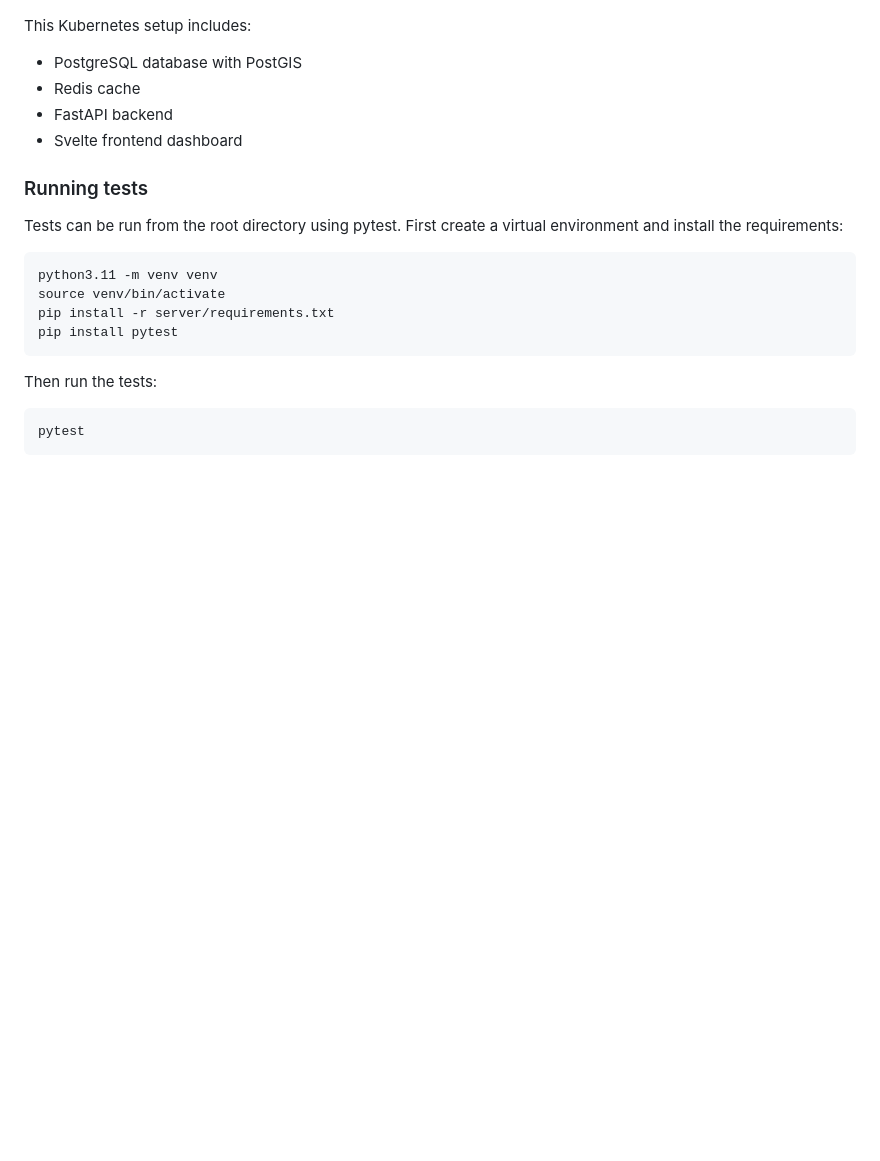
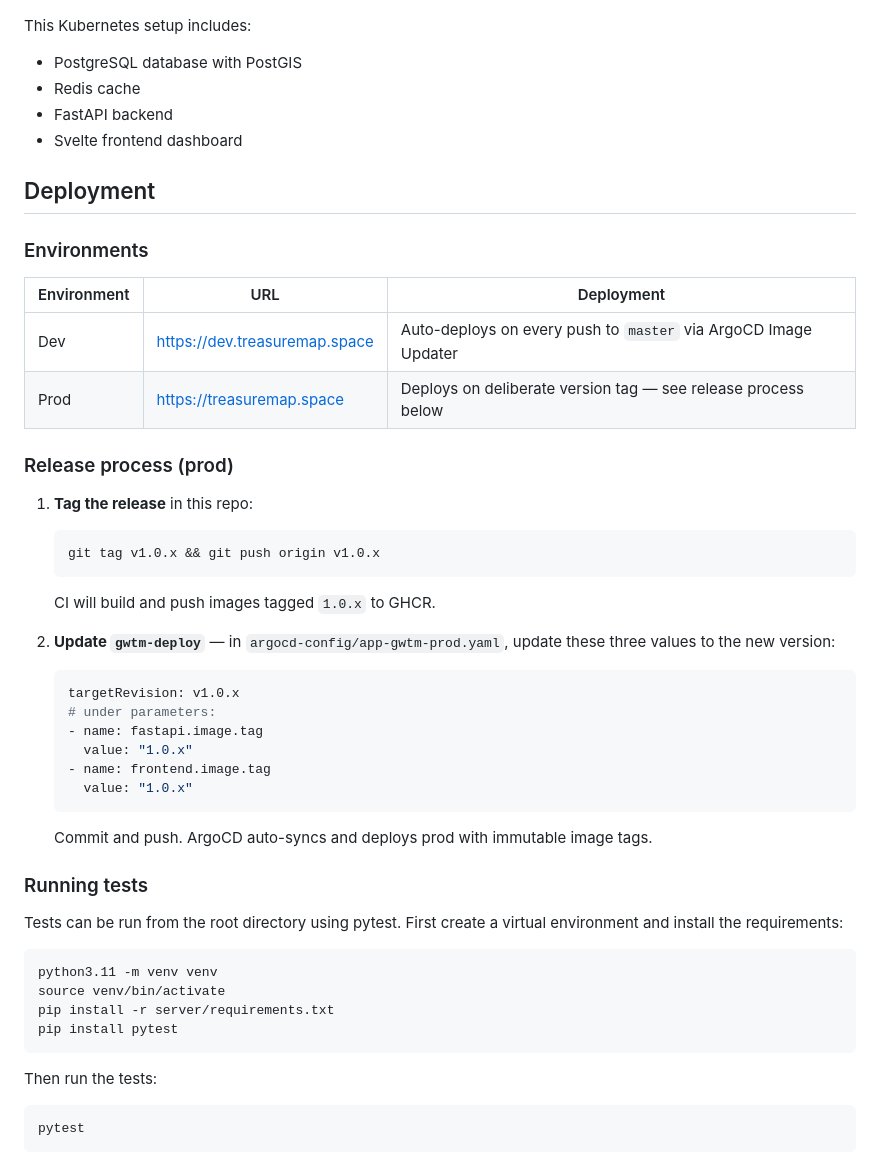
Before and after one commit to TheTreasureMap/gwtm, a Markdown page: README.md, the part around the change. Rendered like a GitHub page; blank space fills up the shorter version.

Commit message:
Update README with production release process.

````diff
--- a/README.md
+++ b/README.md
@@ -101,6 +101,34 @@ This Kubernetes setup includes:
 - FastAPI backend
 - Svelte frontend dashboard
 
+## Deployment
+
+### Environments
+
+| Environment | URL | Deployment |
+|-------------|-----|------------|
+| Dev | https://dev.treasuremap.space | Auto-deploys on every push to `master` via ArgoCD Image Updater |
+| Prod | https://treasuremap.space | Deploys on deliberate version tag — see release process below |
+
+### Release process (prod)
+
+1. **Tag the release** in this repo:
+   ```bash
+   git tag v1.0.x && git push origin v1.0.x
+   ```
+   CI will build and push images tagged `1.0.x` to GHCR.
+
+2. **Update `gwtm-deploy`** — in `argocd-config/app-gwtm-prod.yaml`, update these three values to the new version:
+   ```yaml
+   targetRevision: v1.0.x
+   # under parameters:
+   - name: fastapi.image.tag
+     value: "1.0.x"
+   - name: frontend.image.tag
+     value: "1.0.x"
+   ```
+   Commit and push. ArgoCD auto-syncs and deploys prod with immutable image tags.
+
 ### Running tests
 
 Tests can be run from the root directory using pytest. First create a virtual environment and install the requirements:
````
